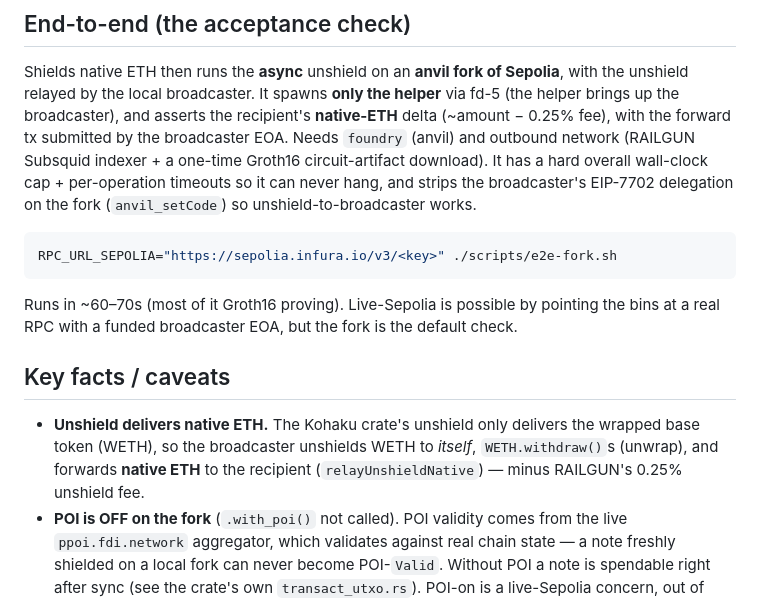
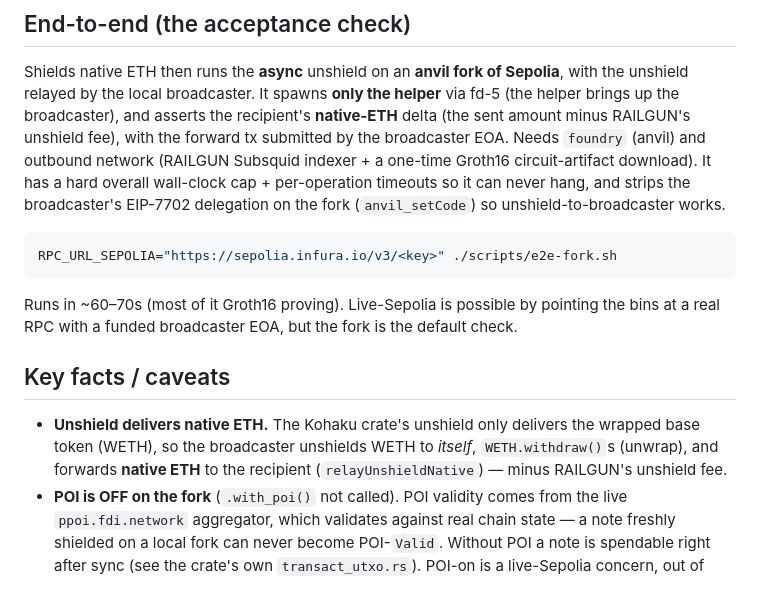
Before and after one commit to Ethereum-dAI/local-wallet-mac, a Markdown page: local-wallet-railgun/README.md, the part around the change. GitHub-like rendering.

Commit message:
docs(railgun): drop unsourced 0.25% fee figure from unshield docs
The 0.25% unshield-fee number isn't asserted or referenced anywhere in
the repo (source says only "the pool's fee"; the e2e uses a 95% lower
bound). Soften both READMEs to "RAILGUN's unshield fee" with no number.

Co-Authored-By: Claude Opus 4.8 <noreply@anthropic.com>
Claude-Session: https://claude.ai/code/session_01UVydAosyBh1uc4D82qTz1R

```diff
--- a/local-wallet-railgun/README.md
+++ b/local-wallet-railgun/README.md
@@ -84,7 +84,8 @@ cargo clippy --lib --bins
 Shields native ETH then runs the **async** unshield on an **anvil fork of Sepolia**, with
 the unshield relayed by the local broadcaster. It spawns **only the helper** via fd-5 (the
 helper brings up the broadcaster), and asserts the recipient's **native-ETH** delta
-(~amount − 0.25% fee), with the forward tx submitted by the broadcaster EOA. Needs `foundry`
+(the sent amount minus RAILGUN's unshield fee), with the forward tx submitted by the
+broadcaster EOA. Needs `foundry`
 (anvil) and outbound network (RAILGUN Subsquid indexer + a one-time Groth16
 circuit-artifact download). It has a hard overall wall-clock cap + per-operation timeouts so
 it can never hang, and strips the broadcaster's EIP-7702 delegation on the fork
@@ -102,7 +103,7 @@ bins at a real RPC with a funded broadcaster EOA, but the fork is the default ch
 - **Unshield delivers native ETH.** The Kohaku crate's unshield only delivers the wrapped
   base token (WETH), so the broadcaster unshields WETH to *itself*, `WETH.withdraw()`s
   (unwrap), and forwards **native ETH** to the recipient (`relayUnshieldNative`) — minus
-  RAILGUN's 0.25% unshield fee.
+  RAILGUN's unshield fee.
 - **POI is OFF on the fork** (`.with_poi()` not called). POI validity comes from the live
   `ppoi.fdi.network` aggregator, which validates against real chain state — a note freshly
   shielded on a local fork can never become POI-`Valid`. Without POI a note is spendable
```
Also changed, not shown: README.md (+1 -1 lines).
